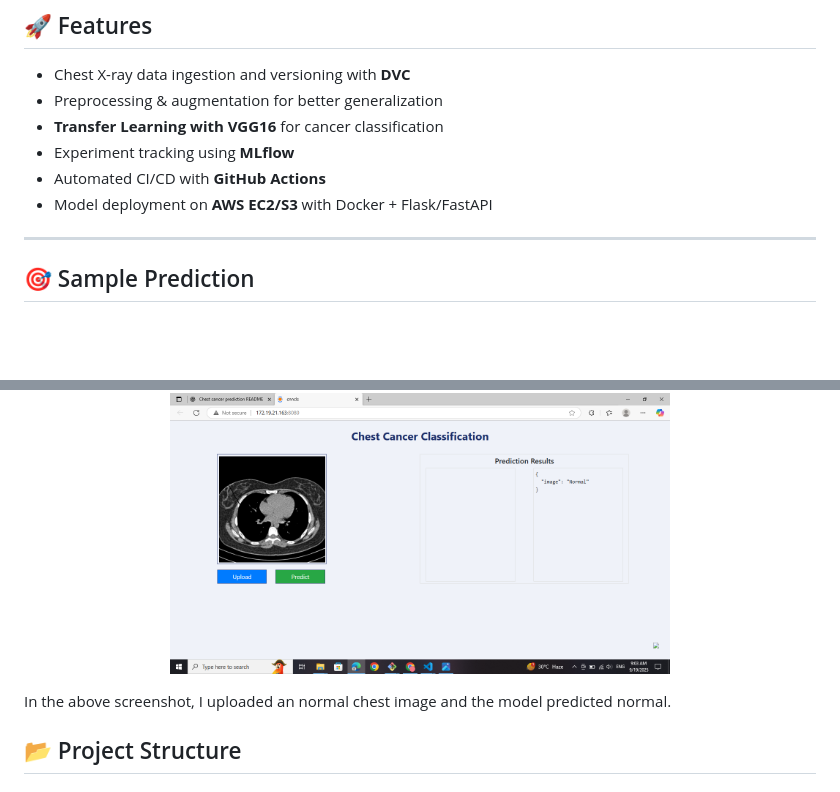
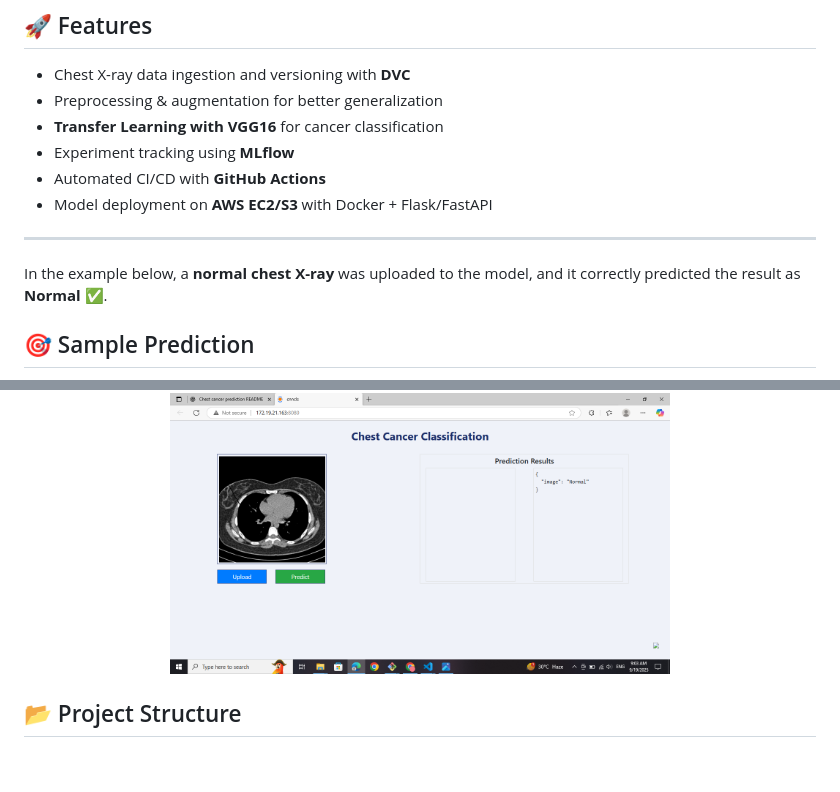
Before and after one commit to Manashranjan/End-to-End-Chest-Cancer-Classification-using-MLflow-DVC, a Markdown page: README.md, 2 parts joined by grey strips. Drawn GitHub-style; blank space fills up the shorter version.

Commit message:
readme added

```diff
--- a/README.md
+++ b/README.md
@@ -13,12 +13,13 @@ This project is an **end-to-end pipeline** for predicting chest cancer using **d
 - Model deployment on **AWS EC2/S3** with Docker + Flask/FastAPI
 
 ---
+In the example below, a **normal chest X-ray** was uploaded to the model, and it correctly predicted the result as **Normal** ✅.
 <h2>🎯 Sample Prediction</h2>
 
 <p align="center">
   <img src="images/Screenshot (61).png" alt="Sample Prediction" width="500"/>
 </p>
-In the above screenshot, I uploaded an normal chest image and the model predicted normal.
+
 
 ## 📂 Project Structure
 
```
